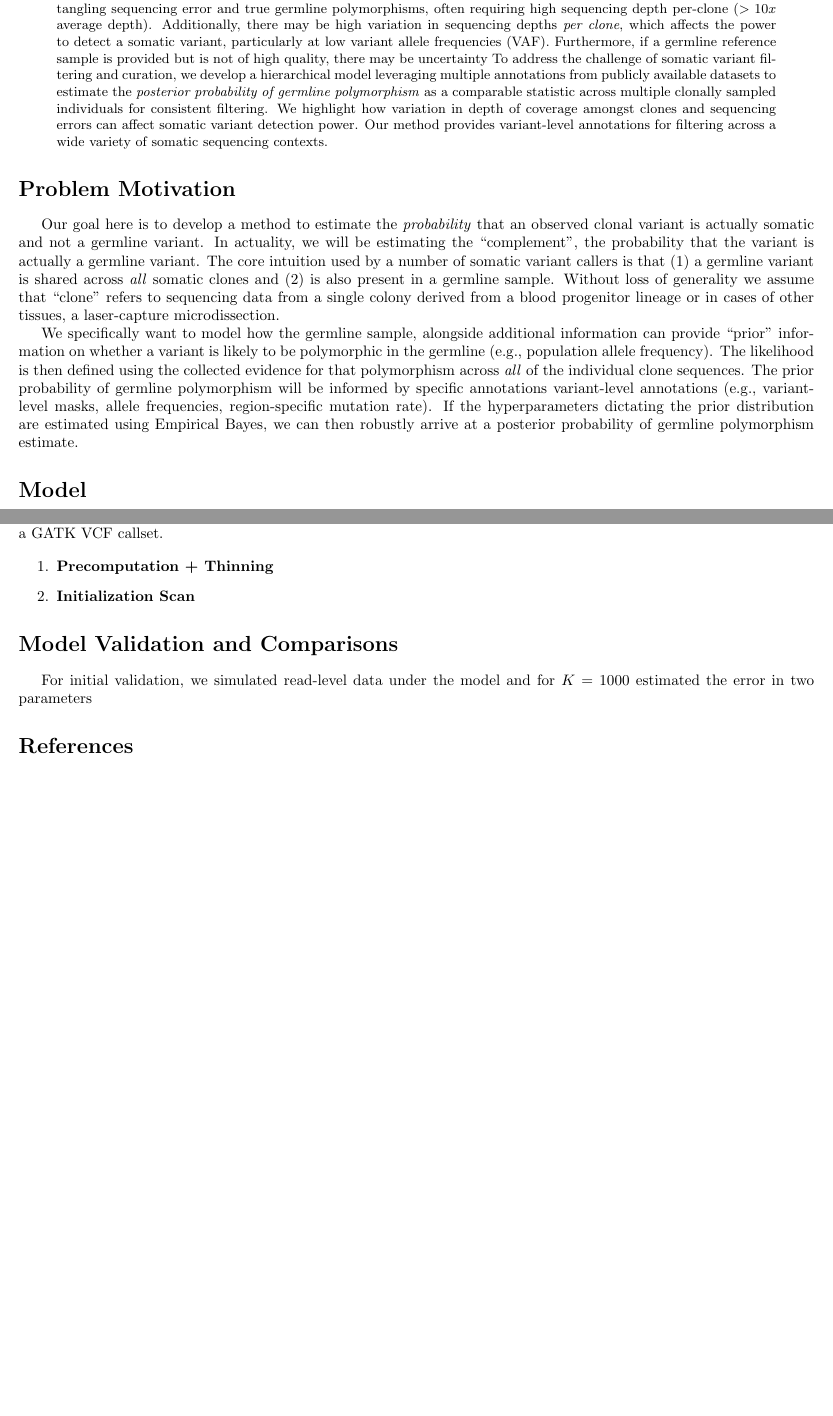
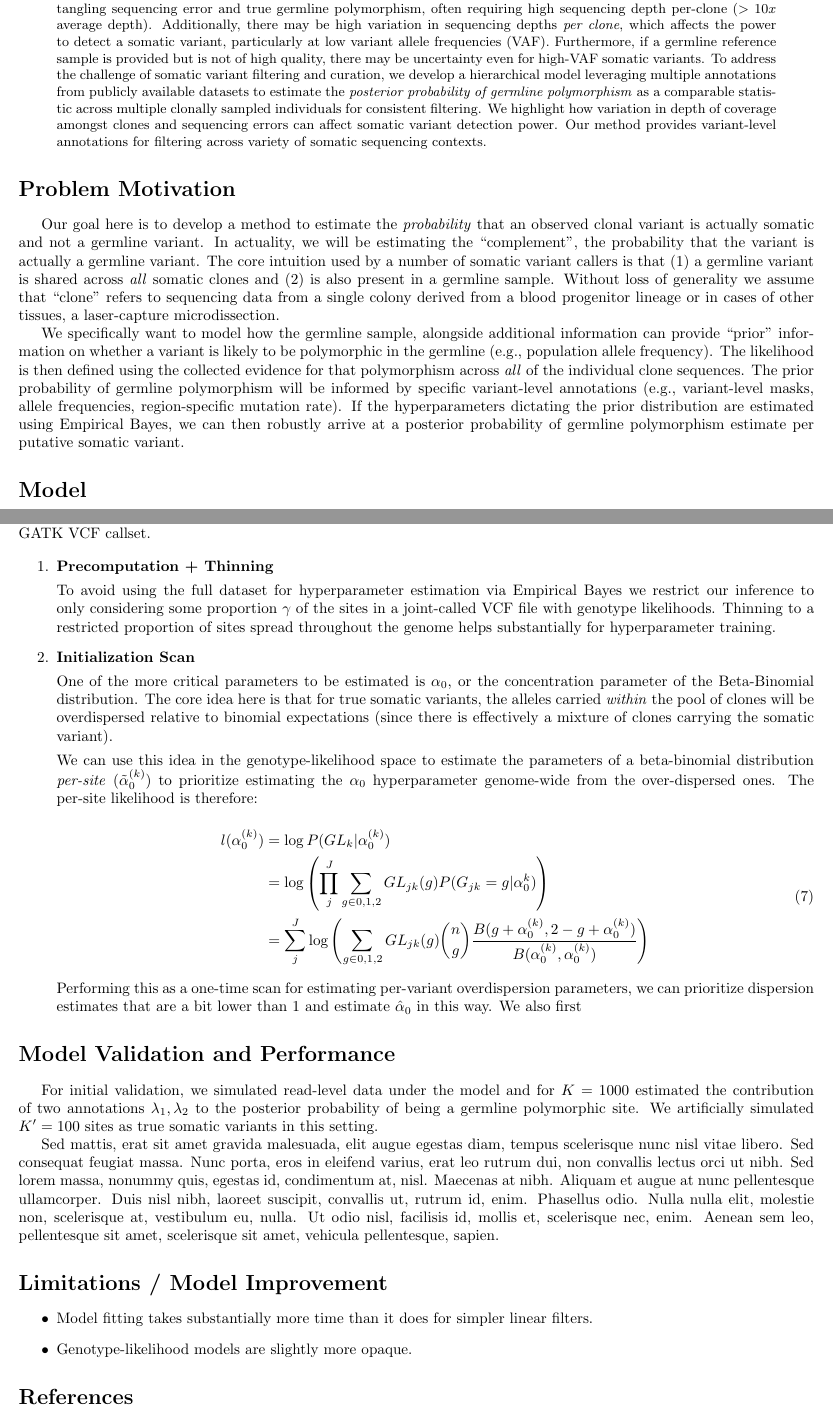
Before and after one commit to aabiddanda/pGermlinePoly, a LaTeX paper (model/model.tex): two parts of pages 1 and 3 of 3, joined at a grey line, cut so that both start at the same text. Compiled offline with pdfLaTeX.

Commit message:
draft: updated more of the draft model

```diff
--- a/model/model.tex
+++ b/model/model.tex
@@ -28,7 +28,7 @@
 
 \maketitle
 \begin{abstract}
-The detection of \textit{somatic} variants from ``clonal'' sampling of tissues is a major challenge in leveraging sequencing data to understand both tissue development and cancer progression. Detecting truly somatic variants requires disentangling sequencing error and true germline polymorphisms, often requiring high sequencing depth per-clone ($> 10x$ average depth). Additionally, there may be high variation in sequencing depths \textit{per clone}, which affects the power to detect a somatic variant, particularly at low variant allele frequencies (VAF). Furthermore, if a germline reference sample is provided but is not of high quality, there may be uncertainty  To address the challenge of somatic variant filtering and curation, we develop a hierarchical model leveraging multiple annotations from publicly available datasets to estimate the \textit{posterior probability of germline polymorphism} as a comparable statistic across multiple clonally sampled individuals for consistent filtering. We highlight how variation in depth of coverage amongst clones and sequencing errors can affect somatic variant detection power. Our method provides variant-level annotations for filtering across a wide variety of somatic sequencing contexts.
+The detection of \textit{somatic} variants from ``clonal'' sampling of tissues is a major challenge in leveraging sequencing data to understand both tissue development and cancer progression. Detecting truly somatic variants requires disentangling sequencing error and true germline polymorphism, often requiring high sequencing depth per-clone ($> 10x$ average depth). Additionally, there may be high variation in sequencing depths \textit{per clone}, which affects the power to detect a somatic variant, particularly at low variant allele frequencies (VAF). Furthermore, if a germline reference sample is provided but is not of high quality, there may be uncertainty even for high-VAF somatic variants. To address the challenge of somatic variant filtering and curation, we develop a hierarchical model leveraging multiple annotations from publicly available datasets to estimate the \textit{posterior probability of germline polymorphism} as a comparable statistic across multiple clonally sampled individuals for consistent filtering. We highlight how variation in depth of coverage amongst clones and sequencing errors can affect somatic variant detection power. Our method provides variant-level annotations for filtering across variety of somatic sequencing contexts.
 \end{abstract}
 
 
@@ -36,8 +36,7 @@ The detection of \textit{somatic} variants from ``clonal'' sampling of tissues i
 
 Our goal here is to develop a method to estimate the \textit{probability} that an observed clonal variant is actually somatic and not a germline variant. In actuality, we will be estimating the ``complement'', the probability that the variant is actually a germline variant. The core intuition used by a number of somatic variant callers is that (1) a germline variant is shared across \textit{all} somatic clones and (2) is also present in a germline sample. Without loss of generality we assume that ``clone'' refers to sequencing data from a single colony derived from a blood progenitor lineage or in cases of other tissues, a laser-capture microdissection.
 
-We specifically want to model how the germline sample, alongside additional information can provide ``prior'' information on whether a variant is likely to be polymorphic in the germline (e.g., population allele frequency). The likelihood is then defined using the collected evidence for that polymorphism across \textit{all} of the individual clone sequences. The prior probability of germline polymorphism will be informed by specific annotations variant-level annotations (e.g., variant-level masks, allele frequencies, region-specific mutation rate). If the hyperparameters dictating the prior distribution are estimated using Empirical Bayes, we can then robustly arrive at a posterior probability of germline polymorphism estimate.
-
+We specifically want to model how the germline sample, alongside additional information can provide ``prior'' information on whether a variant is likely to be polymorphic in the germline (e.g., population allele frequency). The likelihood is then defined using the collected evidence for that polymorphism across \textit{all} of the individual clone sequences. The prior probability of germline polymorphism will be informed by specific variant-level annotations (e.g., variant-level masks, allele frequencies, region-specific mutation rate). If the hyperparameters dictating the prior distribution are estimated using Empirical Bayes, we can then robustly arrive at a posterior probability of germline polymorphism estimate per putative somatic variant.
 
 \section*{Model}
 
@@ -113,24 +112,48 @@ P(Z_k = 1 | GL_k, \theta_k, \Lambda) &= \frac{P(GL_k|Z_k=1)P(Z_k=1 | \Lambda, \a
 
 \subsection*{Computational Methods}
 
-\noindent Since the full likelihood takes $mathcal{O}(KJL)$ to compute, we focus here on strategies for limiting this computation as the number of variants $K$ grows large. In realistic datasets from blood clonal sequencing available today $K \sim 10^7$ within a GATK VCF callset.
+\noindent Since the full likelihood takes $\mathcal{O}(KJL)$ to compute, we focus here on strategies for limiting this computation as the number of variants $K$ grows large. In realistic datasets from blood clonal sequencing available today $K \sim 10^7$ within a GATK VCF callset.
 
 \begin{enumerate}
 \item \textbf{Precomputation + Thinning}
 
-
+To avoid using the full dataset for hyperparameter estimation via Empirical Bayes we restrict our inference to only considering some proportion $\gamma$ of the sites in a joint-called VCF file with genotype likelihoods. Thinning to a restricted proportion of sites spread throughout the genome helps substantially for hyperparameter training.
 
 \item \textbf{Initialization Scan}
 
+One of the more critical parameters to be estimated is $\alpha_0$, or the concentration parameter of the Beta-Binomial distribution. The core idea here is that for true somatic variants, the alleles carried \textit{within} the pool of clones will be overdispersed relative to binomial expectations (since there is effectively a mixture of clones carrying the somatic variant).
+
+We can use this idea in the genotype-likelihood space to estimate the parameters of a beta-binomial distribution \textit{per-site} ($\tilde{\alpha}^{(k)}_0$) to prioritize estimating the $\alpha_0$ hyperparameter genome-wide from the over-dispersed ones. The per-site likelihood is therefore:
+
+\begin{equation}
+\begin{aligned}
+	l(\alpha^{(k)}_0) &= \log P(GL_k | \alpha^{(k)}_0)\\
+	&= \log \left(\prod_j^J \sum_{g\in{0,1,2}} GL_{jk}(g)P(G_{jk} = g | \alpha^{k}_0)\right) \\
+	&= \sum_j^J \log\left(\sum_{g\in{0,1,2}} GL_{jk}(g) \binom{n}{g} \frac{B(g + \alpha^{(k)}_0, 2 - g + \alpha^{(k)}_0)}{B(\alpha^{(k)}_0, \alpha^{(k)}_0)}\right)
+\end{aligned}
+\end{equation}
+
+Performing this as a one-time scan for estimating per-variant overdispersion parameters, we can prioritize dispersion estimates that are a bit lower than 1 and estimate $\hat{\alpha}_0$ in this way. We also first
 
 \end{enumerate}
 
 
-\section*{Model Validation and Comparisons}
+\section*{Model Validation and Performance}
 
-For initial validation, we simulated read-level data under the model and for $K=1000$ estimated the error in two parameters
+For initial validation, we simulated read-level data under the model and for $K=1000$ estimated the contribution of two annotations $\lambda_1, \lambda_2$ to the posterior probability of being a germline polymorphic site. We artificially simulated $K' = 100$ sites as true somatic variants in this setting.
 
 
+
+\lipsum[30]
+
+
+
+\section*{Limitations / Model Improvement}
+
+\begin{itemize}
+	\item Model fitting takes substantially more time than it does for simpler linear filters.
+	\item Genotype-likelihood models are slightly more opaque.
+\end{itemize}
 
 \bibliographystyle{unsrt} % We choose the "plain" reference style
 \bibliography{refs} % Entries are in the refs.bib file
```
Also changed, not shown: model/model.tex (4 more changed lines).
